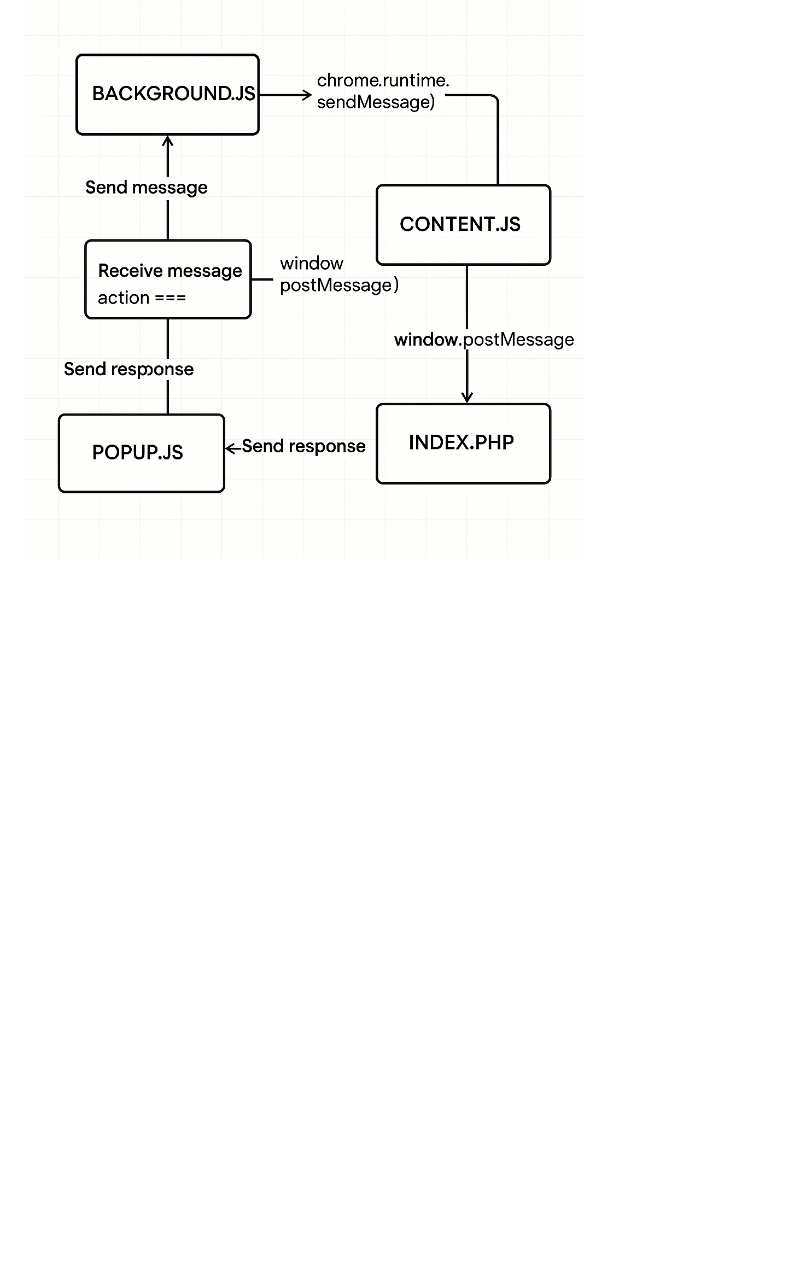
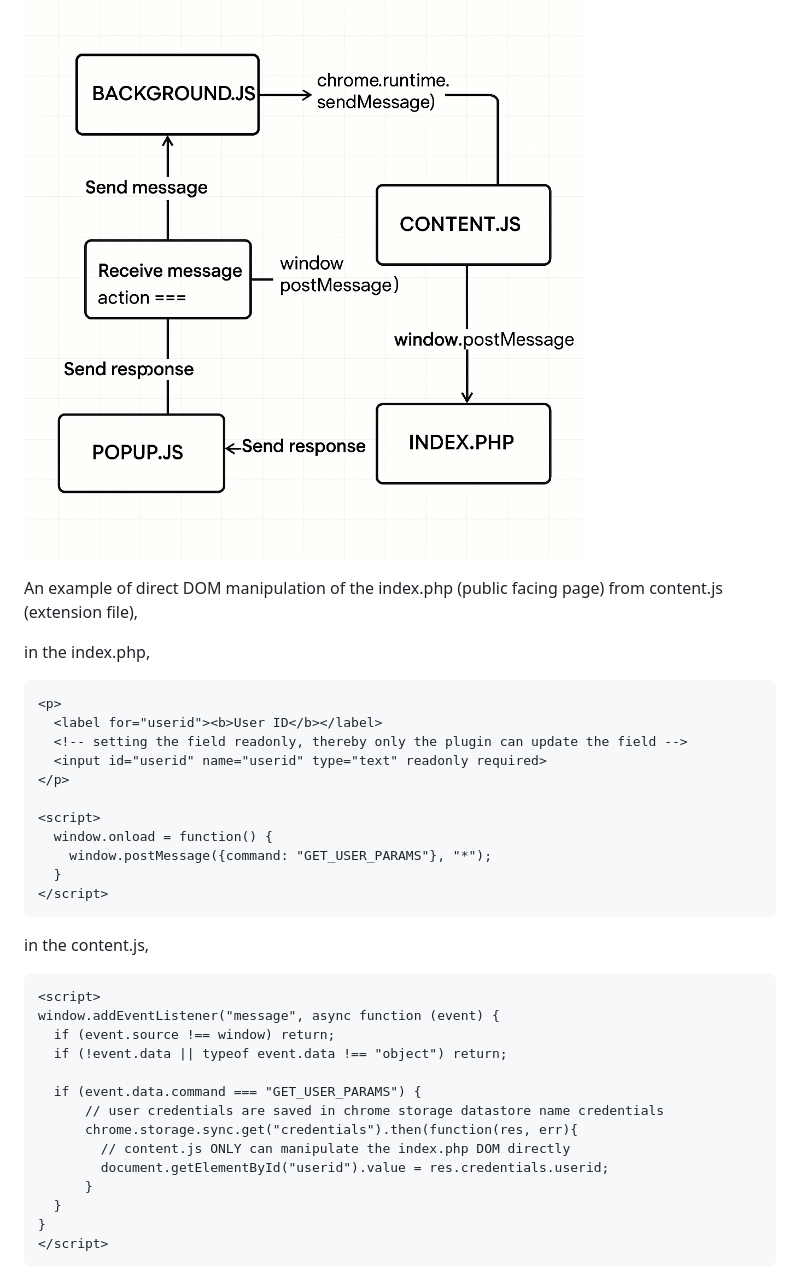
Before and after one commit to VerifiedPress/press-id-badge, a Markdown page: README.md, the part around the change printed below. GitHub-like rendering; blank space fills up the shorter version.

Commit message:
updated Overview with example

````diff
--- a/README.md
+++ b/README.md
@@ -5,3 +5,39 @@ The overview for a browser extension
 
 ## Overview
 ![overview](./images/updated-blockdiagram-with-flow.png)
+
+An example of direct DOM manipulation of the index.php (public facing page) from content.js (extension file),
+
+in the index.php,
+```html
+<p>
+  <label for="userid"><b>User ID</b></label>
+  <!-- setting the field readonly, thereby only the plugin can update the field -->
+  <input id="userid" name="userid" type="text" readonly required>
+</p>
+
+<script>
+  window.onload = function() {
+    window.postMessage({command: "GET_USER_PARAMS"}, "*");
+  }
+</script>
+```
+
+in the content.js,
+```html
+<script>
+window.addEventListener("message", async function (event) {
+  if (event.source !== window) return;
+  if (!event.data || typeof event.data !== "object") return;
+
+  if (event.data.command === "GET_USER_PARAMS") {
+      // user credentials are saved in chrome storage datastore name credentials
+      chrome.storage.sync.get("credentials").then(function(res, err){
+        // content.js ONLY can manipulate the index.php DOM directly
+        document.getElementById("userid").value = res.credentials.userid;
+      }
+  }
+}
+</script>
+```
+
````
Also changed, not shown: other parts of README.md (+26 -0 lines).
